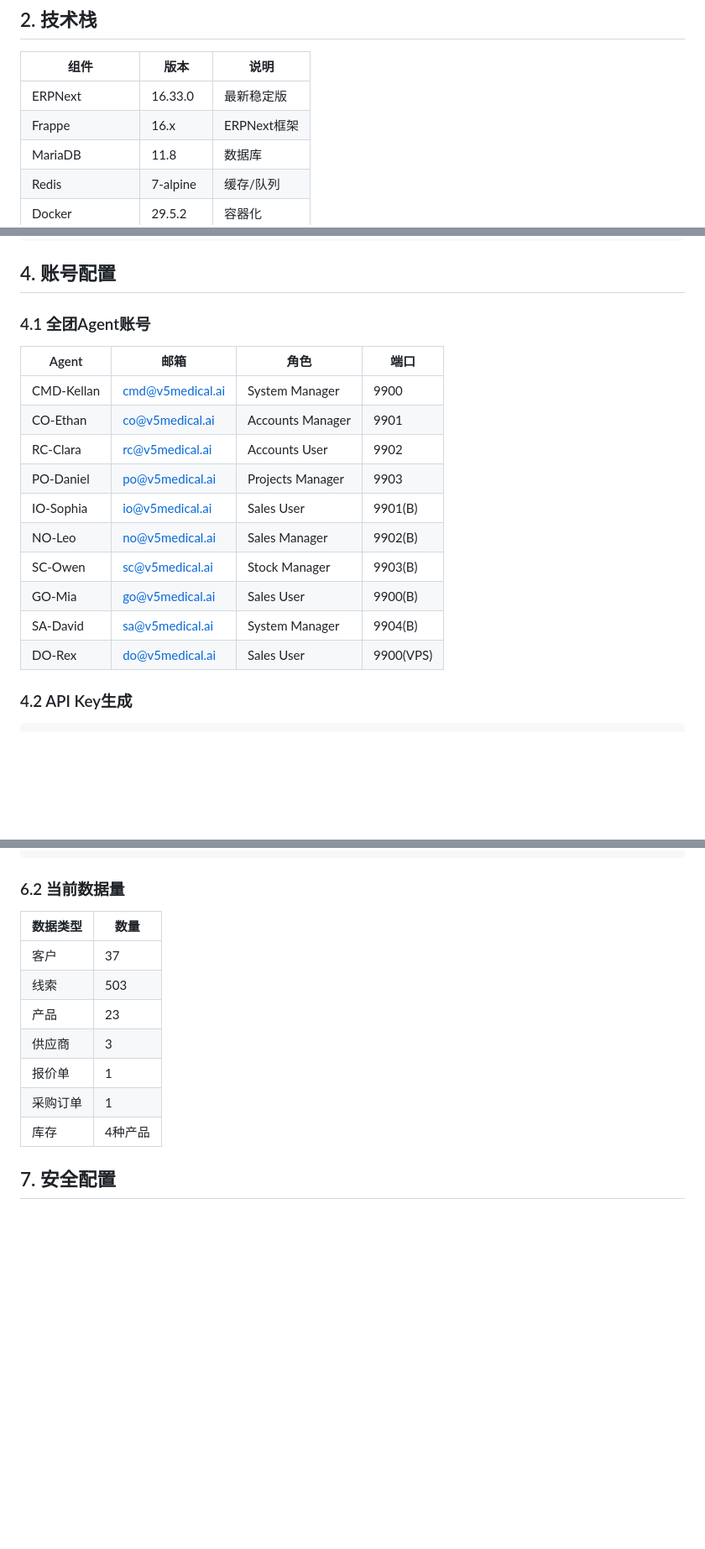
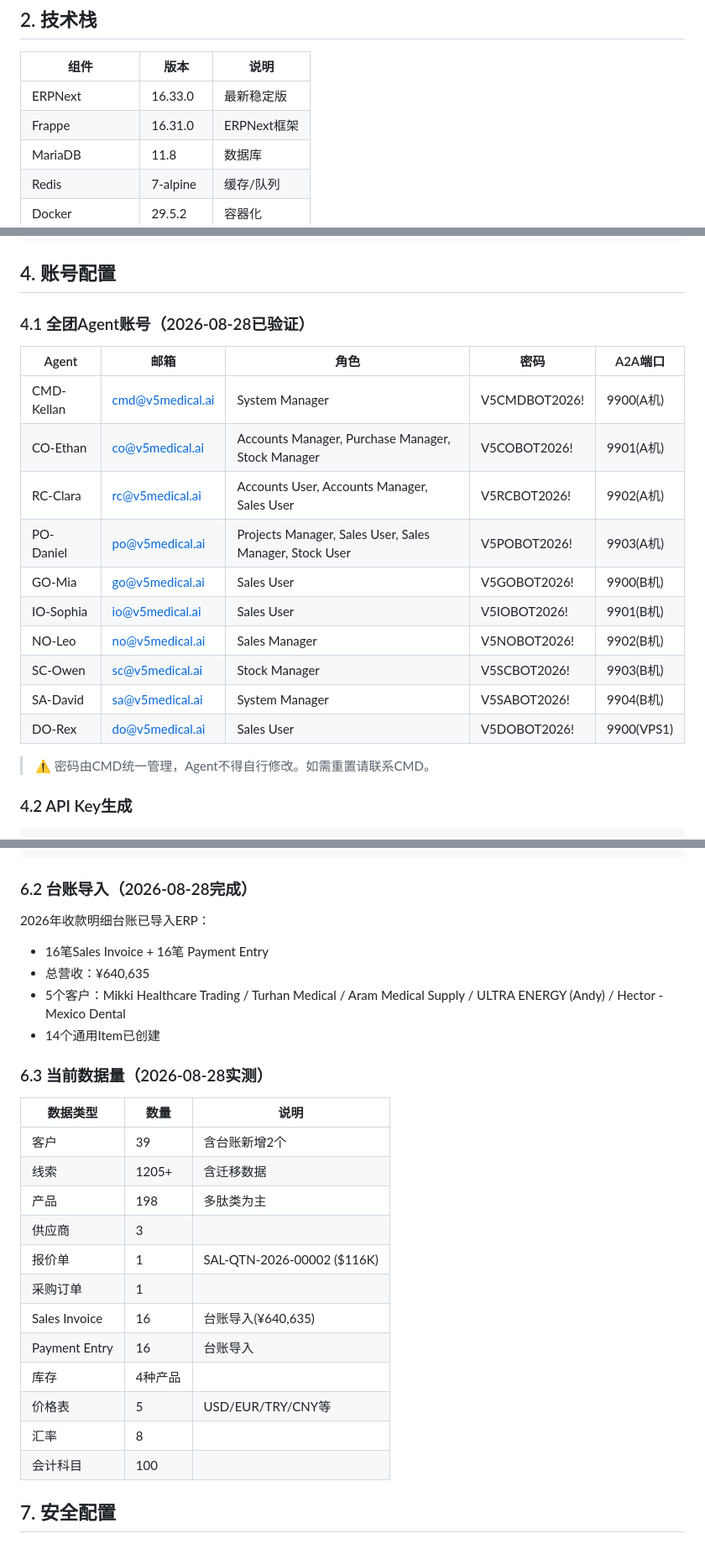
Before and after one commit to alden888/erp-v5md, a Markdown page: erp-deployment-guide.md, 3 parts joined by grey strips. Shown at 84% size. GitHub-like rendering; blank space fills up the shorter version.

````diff
--- a/erp-deployment-guide.md
+++ b/erp-deployment-guide.md
@@ -23,7 +23,7 @@
 | 组件 | 版本 | 说明 |
 |------|------|------|
 | ERPNext | 16.33.0 | 最新稳定版 |
-| Frappe | 16.x | ERPNext框架 |
+| Frappe | 16.31.0 | ERPNext框架 |
 | MariaDB | 11.8 | 数据库 |
 | Redis | 7-alpine | 缓存/队列 |
 | Docker | 29.5.2 | 容器化 |
@@ -157,20 +157,22 @@ launchctl load ~/Library/LaunchAgents/com.v5medical.cloudflared.plist
 
 ## 4. 账号配置
 
-### 4.1 全团Agent账号
+### 4.1 全团Agent账号（2026-08-28已验证）
 
-| Agent | 邮箱 | 角色 | 端口 |
-|-------|------|------|------|
-| CMD-Kellan | cmd@v5medical.ai | System Manager | 9900 |
-| CO-Ethan | co@v5medical.ai | Accounts Manager | 9901 |
-| RC-Clara | rc@v5medical.ai | Accounts User | 9902 |
-| PO-Daniel | po@v5medical.ai | Projects Manager | 9903 |
-| IO-Sophia | io@v5medical.ai | Sales User | 9901(B) |
-| NO-Leo | no@v5medical.ai | Sales Manager | 9902(B) |
-| SC-Owen | sc@v5medical.ai | Stock Manager | 9903(B) |
-| GO-Mia | go@v5medical.ai | Sales User | 9900(B) |
-| SA-David | sa@v5medical.ai | System Manager | 9904(B) |
-| DO-Rex | do@v5medical.ai | Sales User | 9900(VPS) |
+| Agent | 邮箱 | 角色 | 密码 | A2A端口 |
+|-------|------|------|------|---------|
+| CMD-Kellan | cmd@v5medical.ai | System Manager | V5CMDBOT2026! | 9900(A机) |
+| CO-Ethan | co@v5medical.ai | Accounts Manager, Purchase Manager, Stock Manager | V5COBOT2026! | 9901(A机) |
+| RC-Clara | rc@v5medical.ai | Accounts User, Accounts Manager, Sales User | V5RCBOT2026! | 9902(A机) |
+| PO-Daniel | po@v5medical.ai | Projects Manager, Sales User, Sales Manager, Stock User | V5POBOT2026! | 9903(A机) |
+| GO-Mia | go@v5medical.ai | Sales User | V5GOBOT2026! | 9900(B机) |
+| IO-Sophia | io@v5medical.ai | Sales User | V5IOBOT2026! | 9901(B机) |
+| NO-Leo | no@v5medical.ai | Sales Manager | V5NOBOT2026! | 9902(B机) |
+| SC-Owen | sc@v5medical.ai | Stock Manager | V5SCBOT2026! | 9903(B机) |
+| SA-David | sa@v5medical.ai | System Manager | V5SABOT2026! | 9904(B机) |
+| DO-Rex | do@v5medical.ai | Sales User | V5DOBOT2026! | 9900(VPS1) |
+
+> ⚠️ 密码由CMD统一管理，Agent不得自行修改。如需重置请联系CMD。
 
 ### 4.2 API Key生成
 
@@ -269,17 +282,30 @@ python3 scripts/feishu_to_erp_migration.py cmd@v5medical.ai [password] leads /tm
 python3 scripts/feishu_to_erp_migration.py cmd@v5medical.ai [password] items /tmp/feishu_suppliers.csv
 ```
 
-### 6.2 当前数据量
+### 6.2 台账导入（2026-08-28完成）
 
-| 数据类型 | 数量 |
-|----------|------|
-| 客户 | 37 |
-| 线索 | 503 |
-| 产品 | 23 |
-| 供应商 | 3 |
-| 报价单 | 1 |
-| 采购订单 | 1 |
-| 库存 | 4种产品 |
+2026年收款明细台账已导入ERP：
+- 16笔Sales Invoice + 16笔 Payment Entry
+- 总营收：¥640,635
+- 5个客户：Mikki Healthcare Trading / Turhan Medical / Aram Medical Supply / ULTRA ENERGY (Andy) / Hector - Mexico Dental
+- 14个通用Item已创建
+
+### 6.3 当前数据量（2026-08-28实测）
+
+| 数据类型 | 数量 | 说明 |
+|----------|------|------|
+| 客户 | 39 | 含台账新增2个 |
+| 线索 | 1205+ | 含迁移数据 |
+| 产品 | 198 | 多肽类为主 |
+| 供应商 | 3 | |
+| 报价单 | 1 | SAL-QTN-2026-00002 ($116K) |
+| 采购订单 | 1 | |
+| Sales Invoice | 16 | 台账导入(¥640,635) |
+| Payment Entry | 16 | 台账导入 |
+| 库存 | 4种产品 | |
+| 价格表 | 5 | USD/EUR/TRY/CNY等 |
+| 汇率 | 8 | |
+| 会计科目 | 100 | |
 
 ## 7. 安全配置
 
````
Also changed, not shown: other parts of erp-deployment-guide.md (+95 -8 lines).
